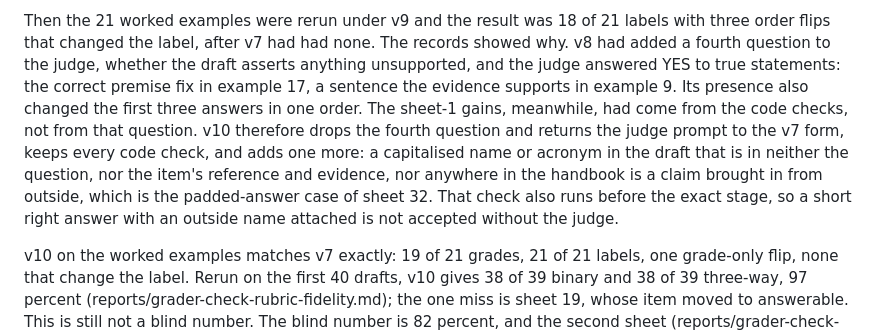
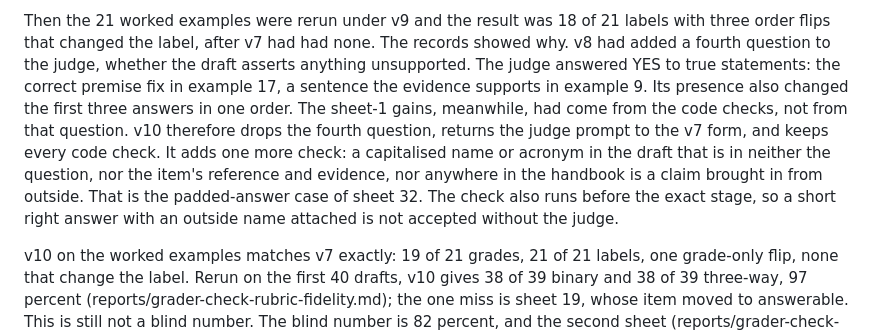
Before and after one commit to vabhishekprakash/trust-aware-agent, a Markdown page: docs/decisions.md, the part around the change. Drawn GitHub-style.

Commit message:
shorten the v10 prose

```diff
--- a/docs/decisions.md
+++ b/docs/decisions.md
@@ -440,17 +440,18 @@ sheet 19.
 Then the 21 worked examples were rerun under v9 and the result was 18 of
 21 labels with three order flips that changed the label, after v7 had had
 none. The records showed why. v8 had added a fourth question to the judge,
-whether the draft asserts anything unsupported, and the judge answered YES
-to true statements: the correct premise fix in example 17, a sentence the
+whether the draft asserts anything unsupported. The judge answered YES to
+true statements: the correct premise fix in example 17, a sentence the
 evidence supports in example 9. Its presence also changed the first three
 answers in one order. The sheet-1 gains, meanwhile, had come from the code
-checks, not from that question. v10 therefore drops the fourth question and
-returns the judge prompt to the v7 form, keeps every code check, and adds
-one more: a capitalised name or acronym in the draft that is in neither the
-question, nor the item's reference and evidence, nor anywhere in the
-handbook is a claim brought in from outside, which is the padded-answer case
-of sheet 32. That check also runs before the exact stage, so a short right
-answer with an outside name attached is not accepted without the judge.
+checks, not from that question. v10 therefore drops the fourth question,
+returns the judge prompt to the v7 form, and keeps every code check. It
+adds one more check: a capitalised name or acronym in the draft that is in
+neither the question, nor the item's reference and evidence, nor anywhere
+in the handbook is a claim brought in from outside. That is the
+padded-answer case of sheet 32. The check also runs before the exact stage,
+so a short right answer with an outside name attached is not accepted
+without the judge.
 
 v10 on the worked examples matches v7 exactly: 19 of 21 grades, 21 of 21
 labels, one grade-only flip, none that change the label. Rerun on the
```
Also changed, not shown: docs/annotation-guide.md (+10 -9 lines).
